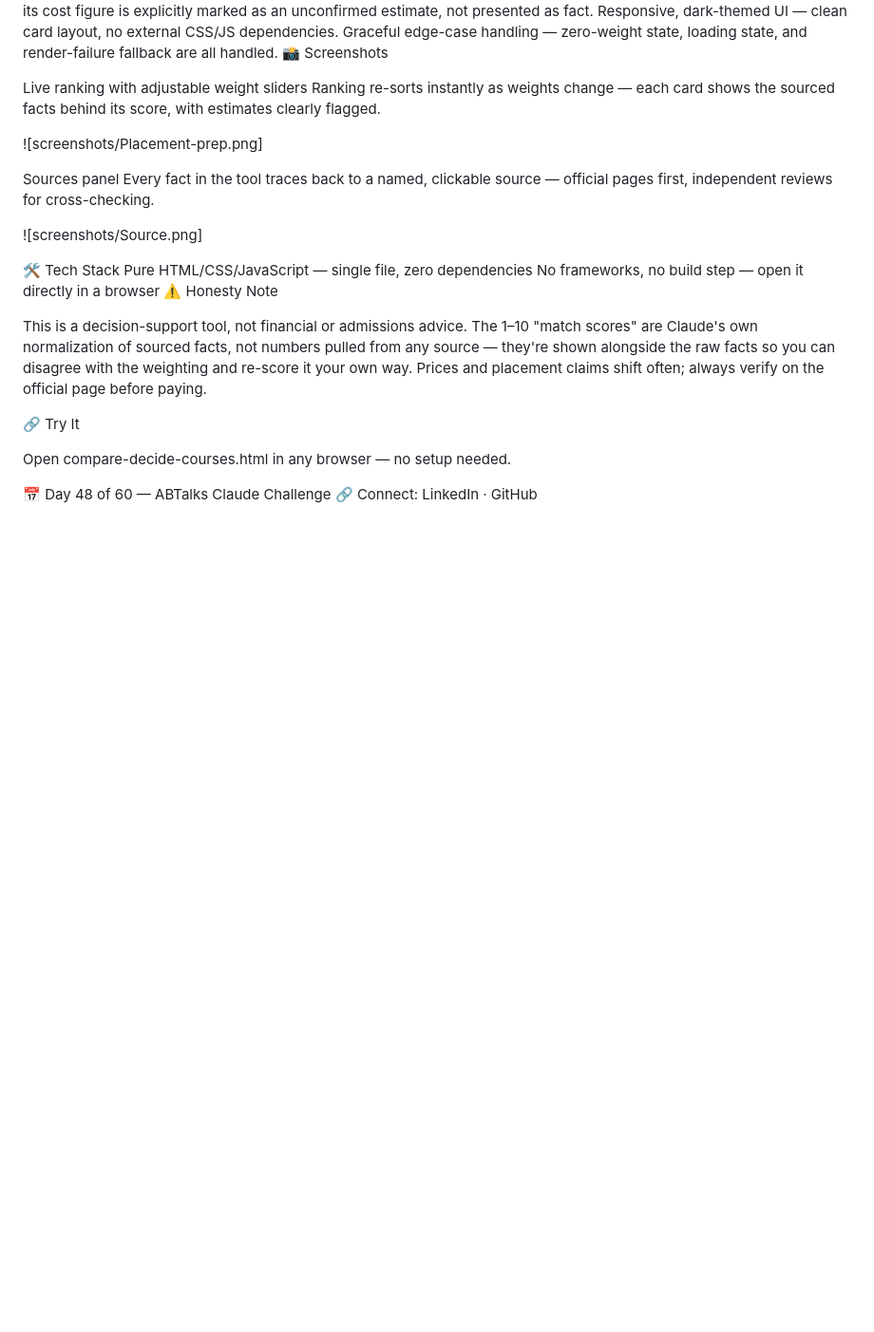
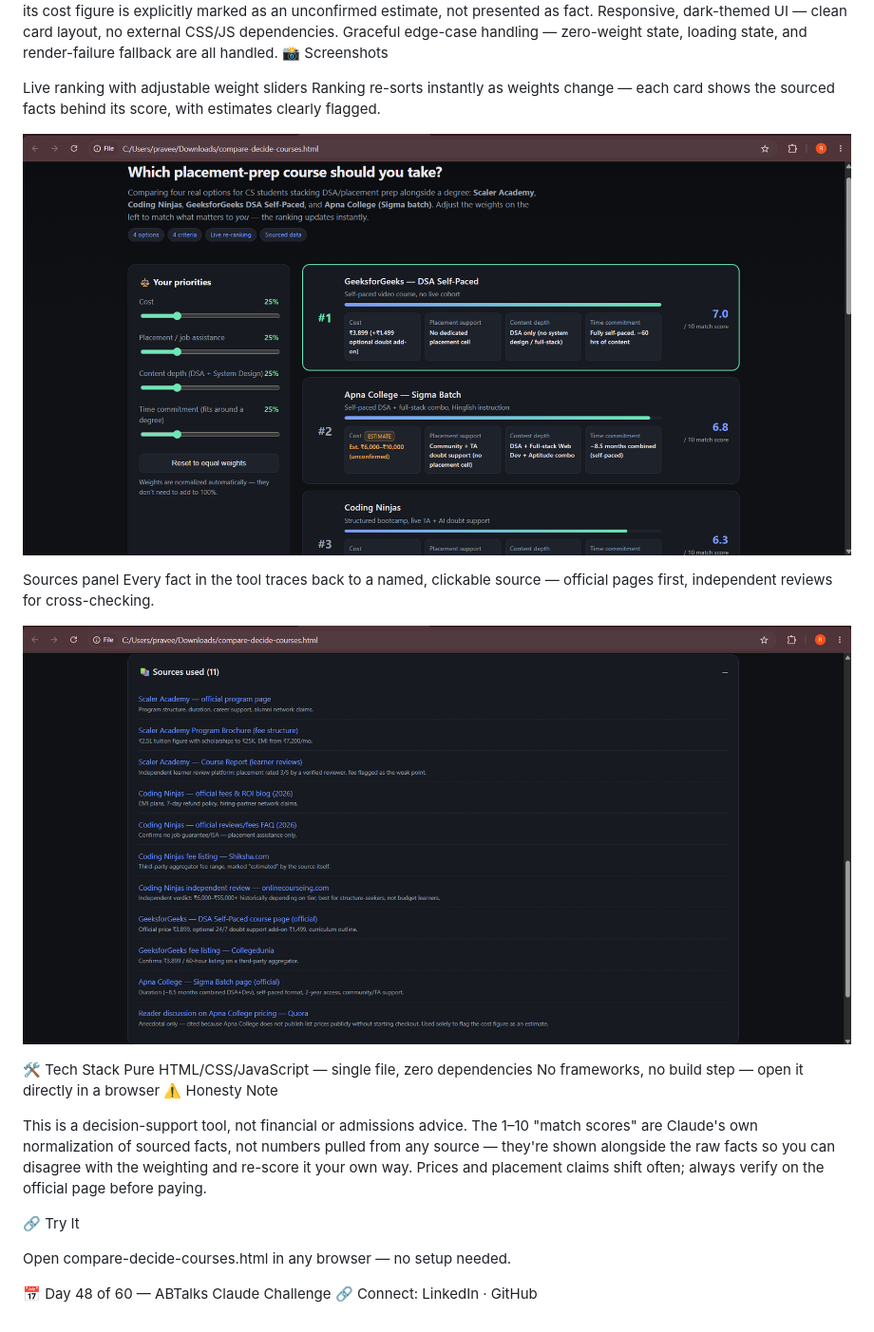
Before and after one commit to ramyanagesh29/60-days-of-ai, a Markdown page: Day-48/README.md, the part around the change. Shown at 95% size. Rendered like a GitHub page; blank space fills up the shorter version.

```diff
--- a/Day-48/README.md
+++ b/Day-48/README.md
@@ -27,11 +27,11 @@ Graceful edge-case handling — zero-weight state, loading state, and render-fai
 
 Live ranking with adjustable weight sliders Ranking re-sorts instantly as weights change — each card shows the sourced facts behind its score, with estimates clearly flagged.
 
-![screenshots/Placement-prep.png]
+![Placement](./screenshots/Placement-prep.png)
 
 Sources panel Every fact in the tool traces back to a named, clickable source — official pages first, independent reviews for cross-checking.
 
-![screenshots/Source.png]
+![Source](./screenshots/Source.png)
 
 🛠️ Tech Stack
 Pure HTML/CSS/JavaScript — single file, zero dependencies
```
